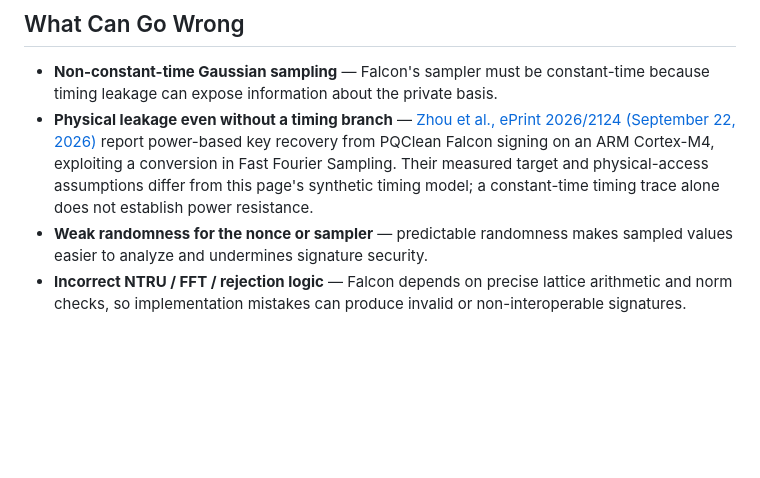
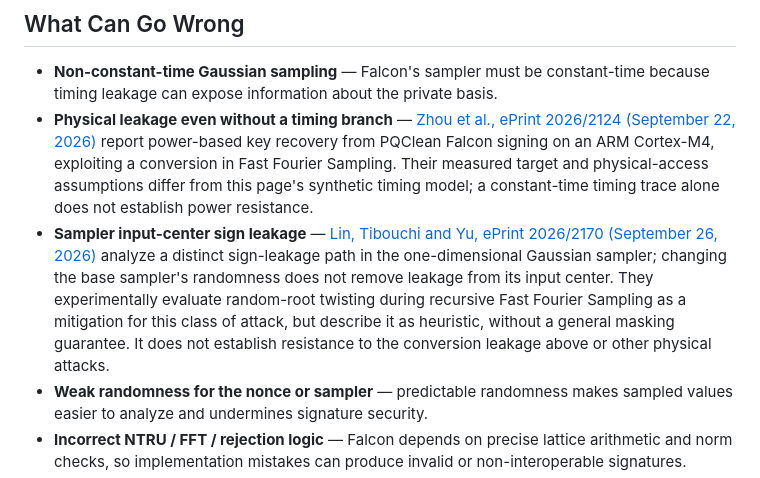
Before and after one commit to systemslibrarian/crypto-lab-falcon-seal, a Markdown page: README.md, the part around the change. Drawn GitHub-style; blank space fills up the shorter version.

Commit message:
Document distinct Falcon sampler sign-leakage research

```diff
--- a/README.md
+++ b/README.md
@@ -44,6 +44,7 @@ In the browser you can generate a Falcon-512 keypair, sign a message, verify the
 
 - **Non-constant-time Gaussian sampling** — Falcon's sampler must be constant-time because timing leakage can expose information about the private basis.
 - **Physical leakage even without a timing branch** — [Zhou et al., ePrint 2026/2124 (September 22, 2026)](https://eprint.iacr.org/2026/2124) report power-based key recovery from PQClean Falcon signing on an ARM Cortex-M4, exploiting a conversion in Fast Fourier Sampling. Their measured target and physical-access assumptions differ from this page's synthetic timing model; a constant-time timing trace alone does not establish power resistance.
+- **Sampler input-center sign leakage** — [Lin, Tibouchi and Yu, ePrint 2026/2170 (September 26, 2026)](https://eprint.iacr.org/2026/2170) analyze a distinct sign-leakage path in the one-dimensional Gaussian sampler; changing the base sampler's randomness does not remove leakage from its input center. They experimentally evaluate random-root twisting during recursive Fast Fourier Sampling as a mitigation for this class of attack, but describe it as heuristic, without a general masking guarantee. It does not establish resistance to the conversion leakage above or other physical attacks.
 - **Weak randomness for the nonce or sampler** — predictable randomness makes sampled values easier to analyze and undermines signature security.
 - **Incorrect NTRU / FFT / rejection logic** — Falcon depends on precise lattice arithmetic and norm checks, so implementation mistakes can produce invalid or non-interoperable signatures.
 - **Parameter-set or encoding mismatches** — mixing Falcon-512 and Falcon-1024 expectations or using nonstandard encodings will break verification across systems.
```
